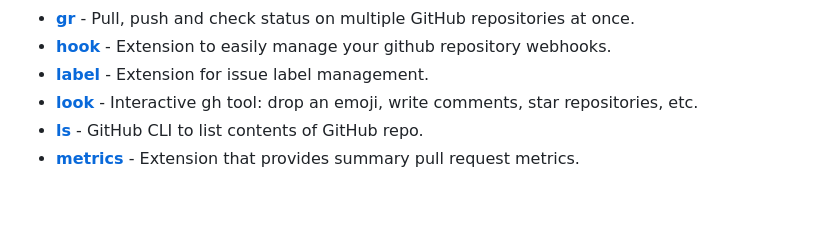
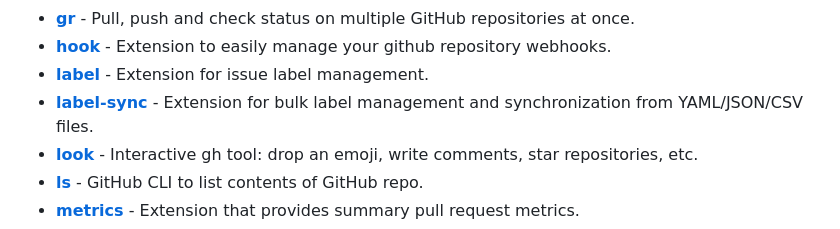
Before and after one commit to kodepandai/awesome-gh-cli-extensions, a Markdown page: README.md, the part around the change. Rendered like a GitHub page; blank space fills up the shorter version.

Commit message:
Add gh-label-sync extension
- Bulk label management and synchronization
- Multi-format support (YAML/JSON/CSV)
- Intelligent diffing and safe preview mode

```diff
--- a/README.md
+++ b/README.md
@@ -39,6 +39,7 @@ Table of Contents
 - [**gr**](https://github.com/sarumaj/gh-gr) - Pull, push and check status on multiple GitHub repositories at once.
 - [**hook**](https://github.com/lucasmelin/gh-hook) - Extension to easily manage your github repository webhooks.
 - [**label**](https://github.com/heaths/gh-label) - Extension for issue label management.
+- [**label-sync**](https://github.com/scttfrdmn/gh-label-sync) - Extension for bulk label management and synchronization from YAML/JSON/CSV files.
 - [**look**](https://github.com/LangLangBart/gh-look) - Interactive gh tool: drop an emoji, write comments, star repositories, etc.
 - [**ls**](https://github.com/wuwe1/gh-ls) - GitHub CLI to list contents of GitHub repo.
 - [**metrics**](https://github.com/hectcastro/gh-metrics) - Extension that provides summary pull request metrics.
```
